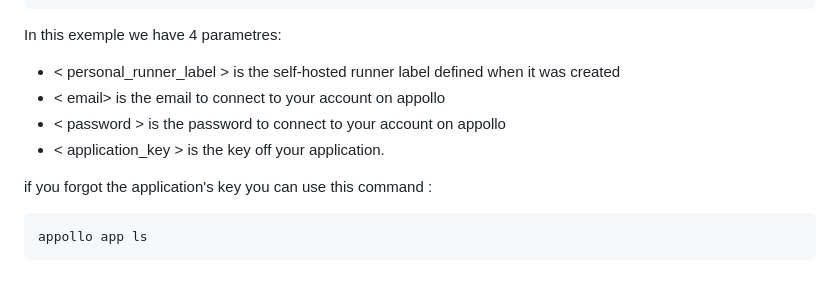
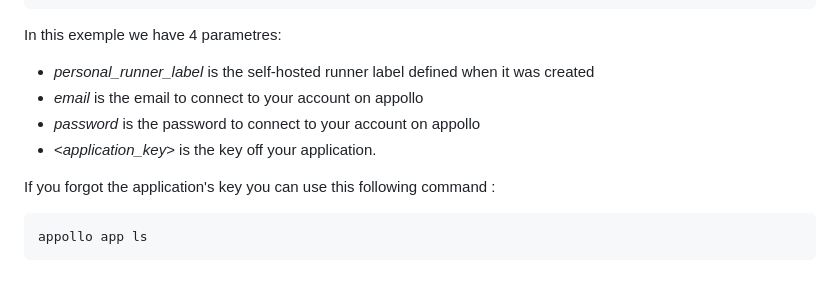
Before and after one commit to NathanSepul/flutter_ci_appollo, a Markdown page: README.md, the part around the change. Drawn GitHub-style.

````diff
--- a/README.md
+++ b/README.md
@@ -96,12 +96,12 @@ jobs:
 ```
 
 In this exemple we have 4 parametres:
-- < personal_runner_label > is the self-hosted runner label defined when it was created
-- < email> is the email to connect to your account on appollo
-- < password > is the password to connect to your account on appollo
-- < application_key > is the key off your application.
+- *personal_runner_label* is the self-hosted runner label defined when it was created
+- *email* is the email to connect to your account on appollo
+- *password* is the password to connect to your account on appollo
+- <*application_key*> is the key off your application.
 
-if you forgot the application's key you can use this command :
+If you forgot the application's key you can use this following command :
 ```
 appollo app ls
 ```
````
